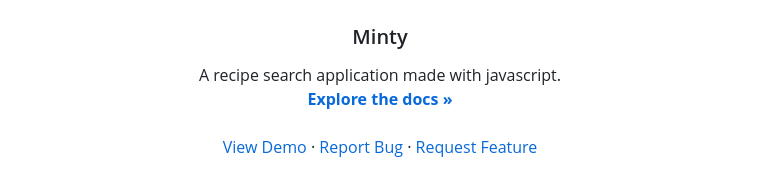
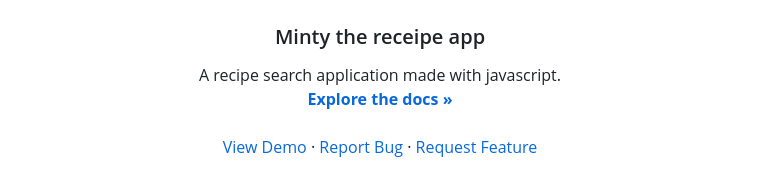
Before and after one commit to mohammedkharoda/Minty, a Markdown page: readme.md, the part around the change. GitHub-like rendering.

```diff
--- a/readme.md
+++ b/readme.md
@@ -5,7 +5,7 @@
     <img src="./src/img/logo.png" alt="Logo" width="100%" height="100%">
   </a>
 
-  <h3 align="center">Minty</h3>
+  <h3 align="center">Minty the receipe app</h3>
 
   <p align="center">
     A recipe search application made with javascript.
```
